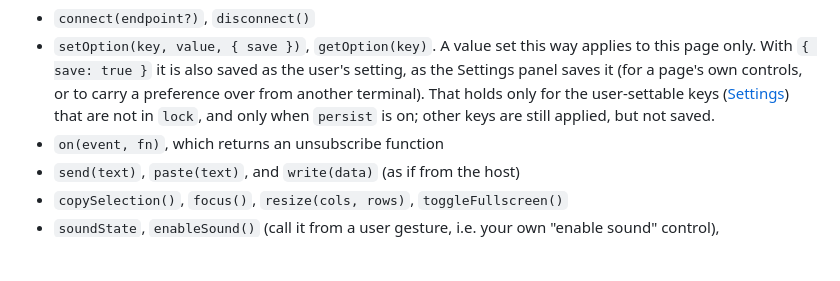
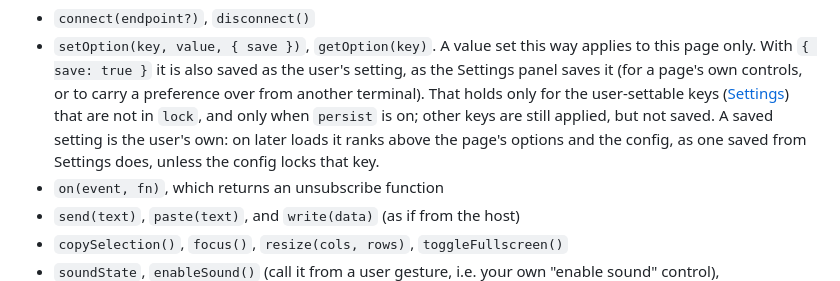
Before and after one commit to NuSkooler/enig-term, a Markdown page: docs/embedding.md, the part around the change. GitHub-like rendering; blank space fills up the shorter version.

Commit message:
docs: a value saved with setOption outranks the page's options later
Co-Authored-By: Claude Opus 5.5 <noreply@anthropic.com>

```diff
--- a/docs/embedding.md
+++ b/docs/embedding.md
@@ -51,7 +51,9 @@ The handle has:
   to carry a preference over from another terminal). That holds only for the
   user-settable keys ([Settings](configuration.md#settings)) that are not in
   `lock`, and only when `persist` is on; other keys are still applied, but not
-  saved.
+  saved. A saved setting is the user's own: on later loads it ranks above the
+  page's options and the config, as one saved from Settings does, unless the
+  config locks that key.
 - `on(event, fn)`, which returns an unsubscribe function
 - `send(text)`, `paste(text)`, and `write(data)` (as if from the host)
 - `copySelection()`, `focus()`, `resize(cols, rows)`, `toggleFullscreen()`
```
